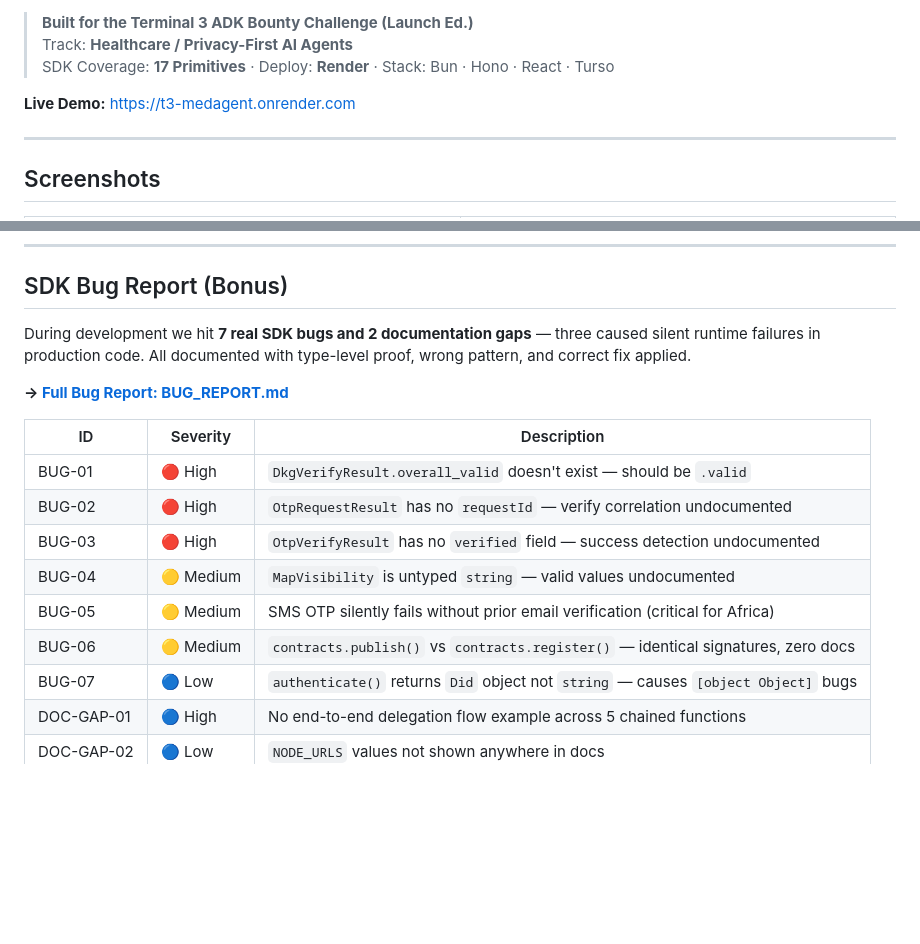
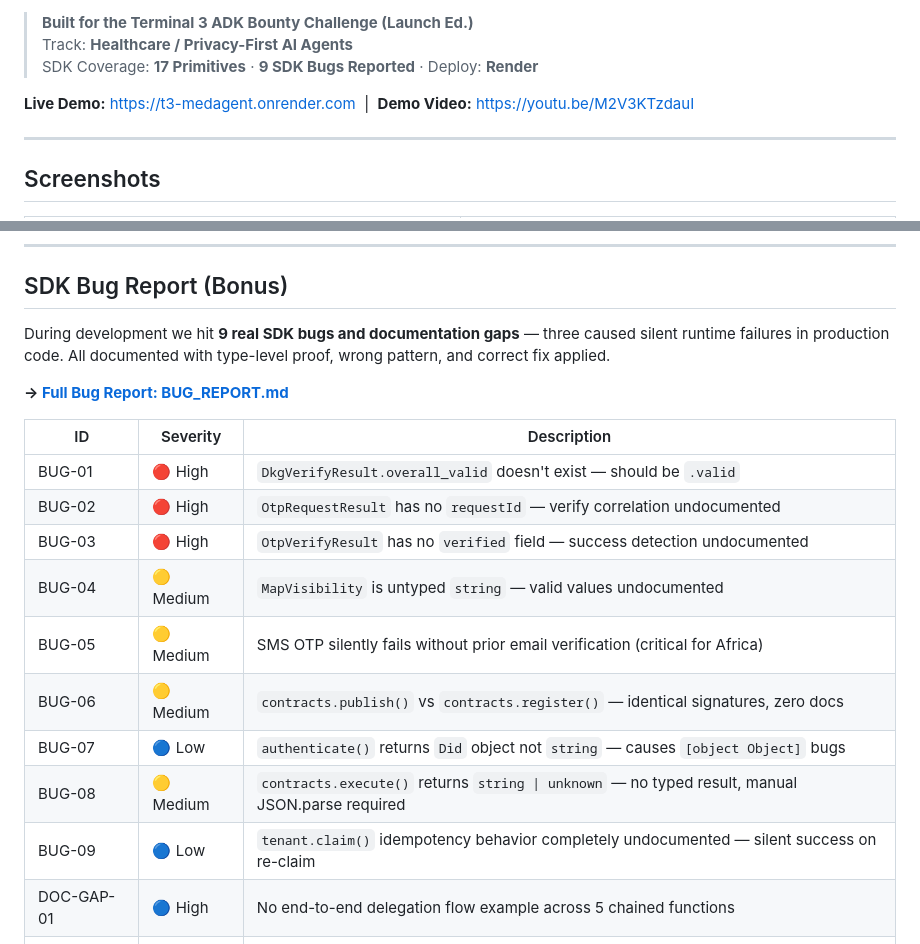
Before and after one commit to sodiq-code/t3-medagent, a Markdown page: README.md, 2 parts joined by grey strips. Rendered like a GitHub page; blank space fills up the shorter version.

Commit message:
docs: add YouTube demo link, GitHub badges, BUG-08+09, update bug count to 9

```diff
--- a/README.md
+++ b/README.md
@@ -2,9 +12,9 @@
 
 > **Built for the Terminal 3 ADK Bounty Challenge (Launch Ed.)**
 > Track: **Healthcare / Privacy-First AI Agents**
-> SDK Coverage: **17 Primitives** · Deploy: **Render** · Stack: Bun · Hono · React · Turso
+> SDK Coverage: **17 Primitives** · **9 SDK Bugs Reported** · Deploy: **Render**
 
-**Live Demo:** https://t3-medagent.onrender.com
+**Live Demo:** https://t3-medagent.onrender.com &nbsp;|&nbsp; **Demo Video:** https://youtu.be/M2V3KTzdauI
 
 ---
 
@@ -243,7 +253,7 @@ Tenant:             medagent-health
 
 ## SDK Bug Report (Bonus)
 
-During development we hit **7 real SDK bugs and 2 documentation gaps** — three caused silent runtime failures in production code. All documented with type-level proof, wrong pattern, and correct fix applied.
+During development we hit **9 real SDK bugs and documentation gaps** — three caused silent runtime failures in production code. All documented with type-level proof, wrong pattern, and correct fix applied.
 
 **→ [Full Bug Report: BUG_REPORT.md](./BUG_REPORT.md)**
 
@@ -256,6 +266,8 @@ During development we hit **7 real SDK bugs and 2 documentation gaps** — three
 | BUG-05 | 🟡 Medium | SMS OTP silently fails without prior email verification (critical for Africa) |
 | BUG-06 | 🟡 Medium | `contracts.publish()` vs `contracts.register()` — identical signatures, zero docs |
 | BUG-07 | 🔵 Low | `authenticate()` returns `Did` object not `string` — causes `[object Object]` bugs |
+| BUG-08 | 🟡 Medium | `contracts.execute()` returns `string \| unknown` — no typed result, manual JSON.parse required |
+| BUG-09 | 🔵 Low | `tenant.claim()` idempotency behavior completely undocumented — silent success on re-claim |
 | DOC-GAP-01 | 🔵 High | No end-to-end delegation flow example across 5 chained functions |
 | DOC-GAP-02 | 🔵 Low | `NODE_URLS` values not shown anywhere in docs |
 
```
Also changed, not shown: other parts of README.md (+10 -0 lines), BUG_REPORT.md (+72 -1 lines).
